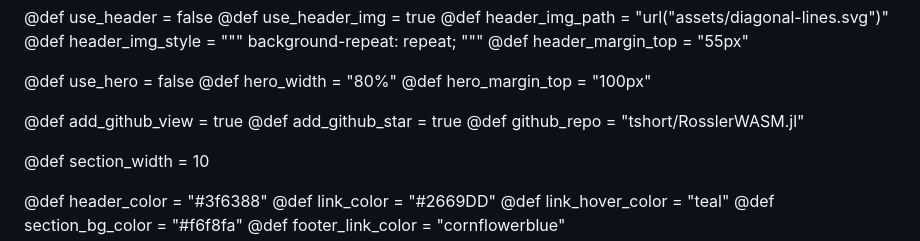
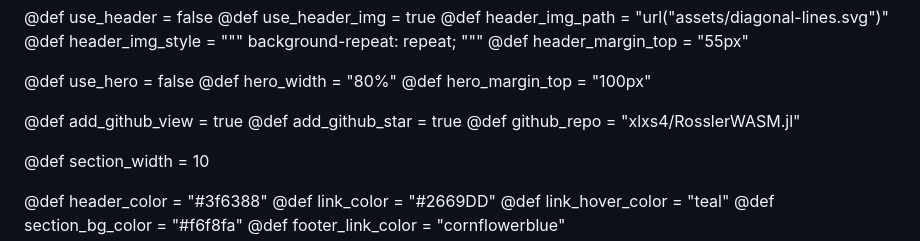
Before and after one commit to xlxs4/RosslerWASM.jl, a Markdown page: config.md, the part around the change. Drawn GitHub-style.

Commit message:
Correct config md repo

```diff
--- a/config.md
+++ b/config.md
@@ -67,7 +67,7 @@
 
 @def add_github_view  = true
 @def add_github_star  = true
-@def github_repo      = "tshort/RosslerWASM.jl"
+@def github_repo      = "xlxs4/RosslerWASM.jl"
 
 <!-- SECTION LAYOUT
 NOTE:
```
